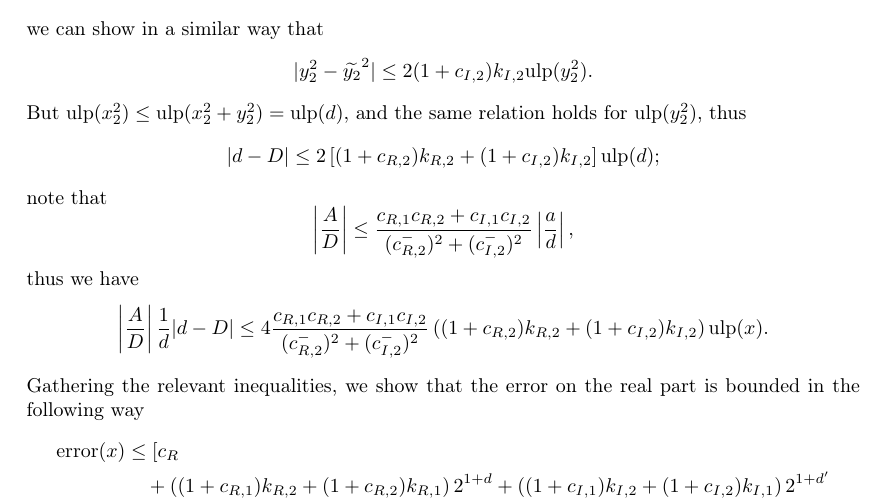
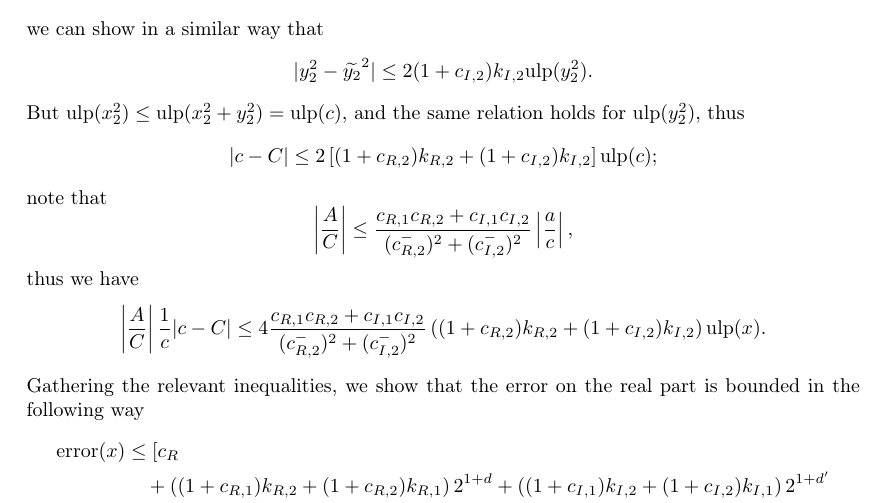
Before and after one commit to Distrotech/mpc, a LaTeX document (doc/algorithms.tex): part of page 4 of 5, cut so that both start at the same text. Compiled offline with pdfLaTeX.

Commit message:
Change expression names from 'd' and 'D' to 'c' and 'C' resp. so as to avoid mistake with another 'd' expression.
git-svn-id: svn://scm.gforge.inria.fr/svn/mpc/trunk@120 211d60ee-9f03-0410-a15a-8952a2c7a4e4

```diff
--- a/doc/algorithms.tex
+++ b/doc/algorithms.tex
@@ -237,20 +237,20 @@ we can show in a similar way that
 \[
 |y_2^2-\widetilde{y_2}^2| \leq 2(1+c_{I,2})k_{I,2}\Ulp(y_2^2).
 \]
-But $\Ulp(x_2^2) \leq \Ulp(x_2^2+y_2^2) = \Ulp(d)$, and the same relation
+But $\Ulp(x_2^2) \leq \Ulp(x_2^2+y_2^2) = \Ulp(c)$, and the same relation
 holds for $\Ulp(y_2^2)$, thus
 \[
-|d-D| \leq 2\left[(1+c_{R,2})k_{R,2}+(1+c_{I,2})k_{I,2}\right]\Ulp(d);
+|c-C| \leq 2\left[(1+c_{R,2})k_{R,2}+(1+c_{I,2})k_{I,2}\right]\Ulp(c);
 \]
 note that
 \[
-\left|\frac{A}{D}\right| \leq
+\left|\frac{A}{C}\right| \leq
 \frac{c_{R,1}c_{R,2}+c_{I,1}c_{I,2}}{(c_{R,2}^-)^2+(c_{I,2}^-)^2}
-\left|\frac{a}{d}\right|,
+\left|\frac{a}{c}\right|,
 \]
 thus we have
 \[
-\left|\frac{A}{D}\right|\frac{1}{d}|d-D| \leq
+\left|\frac{A}{C}\right|\frac{1}{c}|c-C| \leq
 4\frac{c_{R,1}c_{R,2}+c_{I,1}c_{I,2}}{(c_{R,2}^-)^2+(c_{I,2}^-)^2}
 \left((1+c_{R,2})k_{R,2}+(1+c_{I,2})k_{I,2}\right)\Ulp(x).
 \]
```
Also changed, not shown: doc/algorithms.tex (16 more changed lines).
